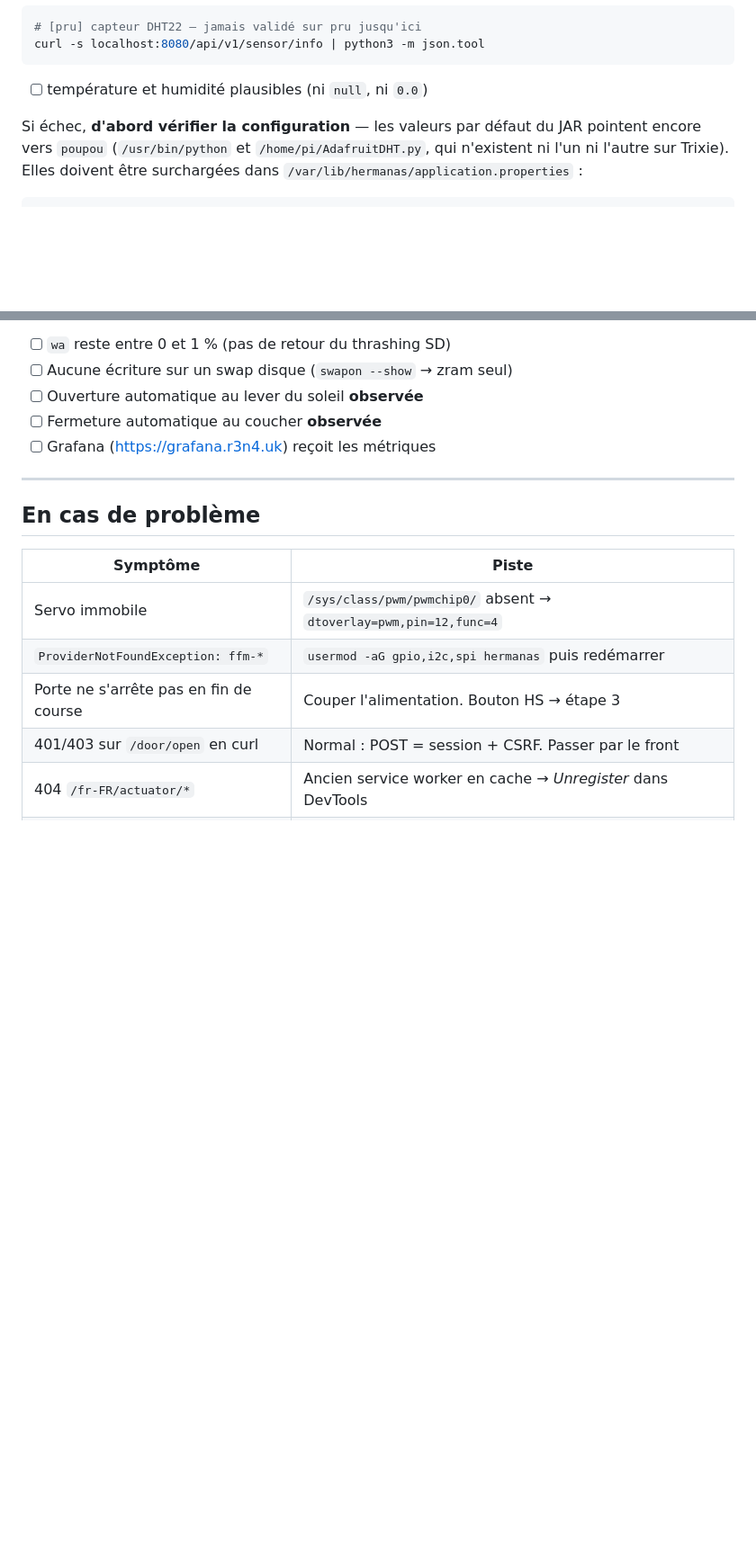
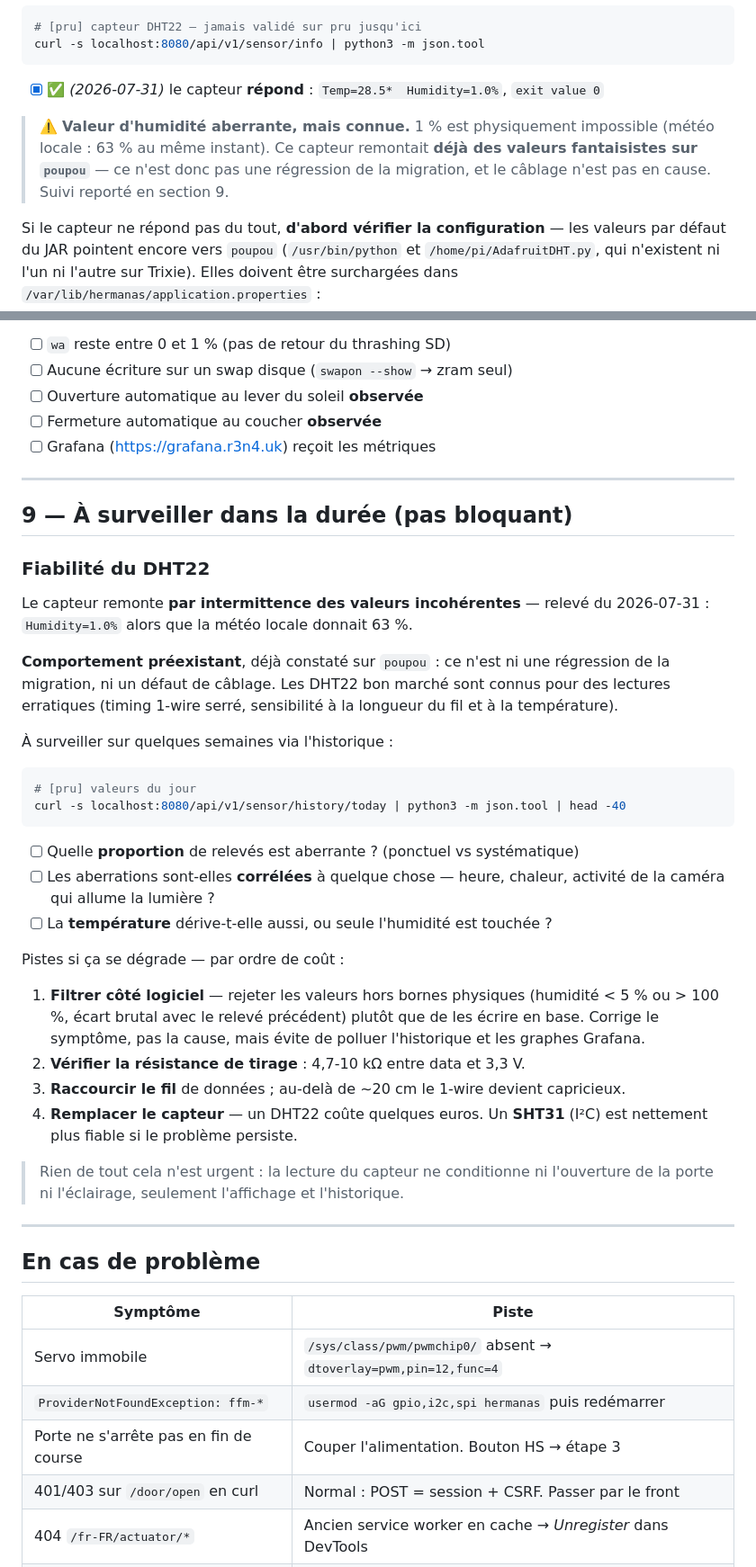
Before and after one commit to jibe77/hermanas, a Markdown page: CHECKLIST-MISE-EN-SERVICE.md, 2 parts joined by grey strips. Shown at 90% size. Rendered like a GitHub page; blank space fills up the shorter version.

Commit message:
docs(checklist): DHT22 en surveillance differee, pas en blocage
Le capteur repond (exit 0) mais remonte par intermittence des valeurs
aberrantes — releve du 2026-07-31 : Humidity=1.0% contre 63% de meteo
locale au meme instant.

Comportement PREEXISTANT, deja constate sur poupou : ni regression de la
migration, ni defaut de cablage. Le point passe donc de "a valider avant
le GPIO" a "a surveiller dans la duree" (nouvelle section 9), avec les
pistes classees par cout : filtrage logiciel des valeurs hors bornes,
resistance de tirage, longueur du fil, remplacement (SHT31 en I2C).

Non bloquant : la lecture du capteur ne conditionne ni l'ouverture de la
porte ni l'eclairage.

Co-Authored-By: Claude Opus 5 <noreply@anthropic.com>

````diff
--- a/CHECKLIST-MISE-EN-SERVICE.md
+++ b/CHECKLIST-MISE-EN-SERVICE.md
@@ -119,9 +119,16 @@ curl -s localhost:8080/api/v1/buttons/status | python3 -m json.tool
 curl -s localhost:8080/api/v1/sensor/info | python3 -m json.tool
 ```
 
-- [ ] température et humidité plausibles (ni `null`, ni `0.0`)
+- [x] ✅ *(2026-07-31)* le capteur **répond** : `Temp=28.5*  Humidity=1.0%`,
+      `exit value 0`
 
-Si échec, **d'abord vérifier la configuration** — les valeurs par défaut du JAR
+> ⚠️ **Valeur d'humidité aberrante, mais connue.** 1 % est physiquement
+> impossible (météo locale : 63 % au même instant). Ce capteur remontait
+> **déjà des valeurs fantaisistes sur `poupou`** — ce n'est donc pas une
+> régression de la migration, et le câblage n'est pas en cause. Suivi
+> reporté en section 9.
+
+Si le capteur ne répond pas du tout, **d'abord vérifier la configuration** — les valeurs par défaut du JAR
 pointent encore vers `poupou` (`/usr/bin/python` et `/home/pi/AdafruitDHT.py`,
 qui n'existent ni l'un ni l'autre sur Trixie). Elles doivent être surchargées
 dans `/var/lib/hermanas/application.properties` :
@@ -325,6 +332,47 @@ watch -n 60 'free -h; echo; vmstat 1 3 | tail -1'
 
 ---
 
+## 9 — À surveiller dans la durée (pas bloquant)
+
+### Fiabilité du DHT22
+
+Le capteur remonte **par intermittence des valeurs incohérentes** — relevé du
+2026-07-31 : `Humidity=1.0%` alors que la météo locale donnait 63 %.
+
+**Comportement préexistant**, déjà constaté sur `poupou` : ce n'est ni une
+régression de la migration, ni un défaut de câblage. Les DHT22 bon marché sont
+connus pour des lectures erratiques (timing 1-wire serré, sensibilité à la
+longueur du fil et à la température).
+
+À surveiller sur quelques semaines via l'historique :
+
+```bash
+# [pru] valeurs du jour
+curl -s localhost:8080/api/v1/sensor/history/today | python3 -m json.tool | head -40
+```
+
+- [ ] Quelle **proportion** de relevés est aberrante ? (ponctuel vs systématique)
+- [ ] Les aberrations sont-elles **corrélées** à quelque chose — heure, chaleur,
+      activité de la caméra qui allume la lumière ?
+- [ ] La **température** dérive-t-elle aussi, ou seule l'humidité est touchée ?
+
+Pistes si ça se dégrade — par ordre de coût :
+
+1. **Filtrer côté logiciel** — rejeter les valeurs hors bornes physiques
+   (humidité < 5 % ou > 100 %, écart brutal avec le relevé précédent) plutôt
+   que de les écrire en base. Corrige le symptôme, pas la cause, mais évite de
+   polluer l'historique et les graphes Grafana.
+2. **Vérifier la résistance de tirage** : 4,7-10 kΩ entre data et 3,3 V.
+3. **Raccourcir le fil** de données ; au-delà de ~20 cm le 1-wire devient
+   capricieux.
+4. **Remplacer le capteur** — un DHT22 coûte quelques euros. Un **SHT31** (I²C)
+   est nettement plus fiable si le problème persiste.
+
+> Rien de tout cela n'est urgent : la lecture du capteur ne conditionne ni
+> l'ouverture de la porte ni l'éclairage, seulement l'affichage et l'historique.
+
+---
+
 ## En cas de problème
 
 | Symptôme | Piste |
````
Also changed, not shown: other parts of CHECKLIST-MISE-EN-SERVICE.md (+1 -0 lines).
